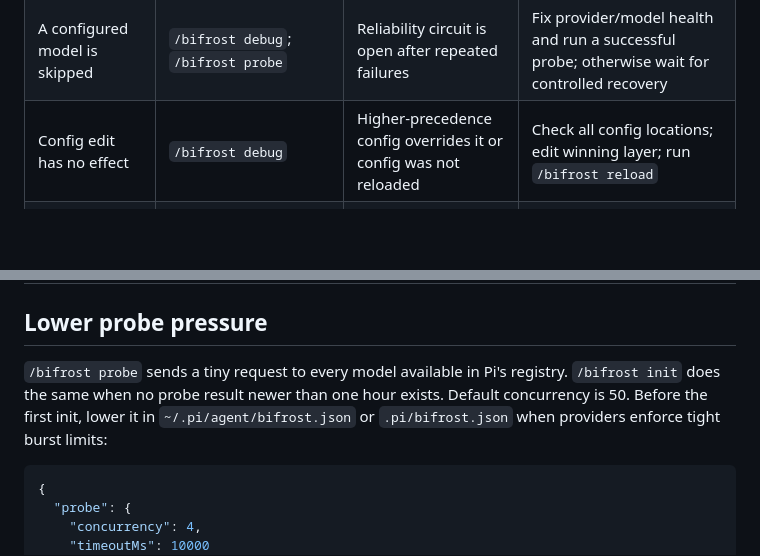
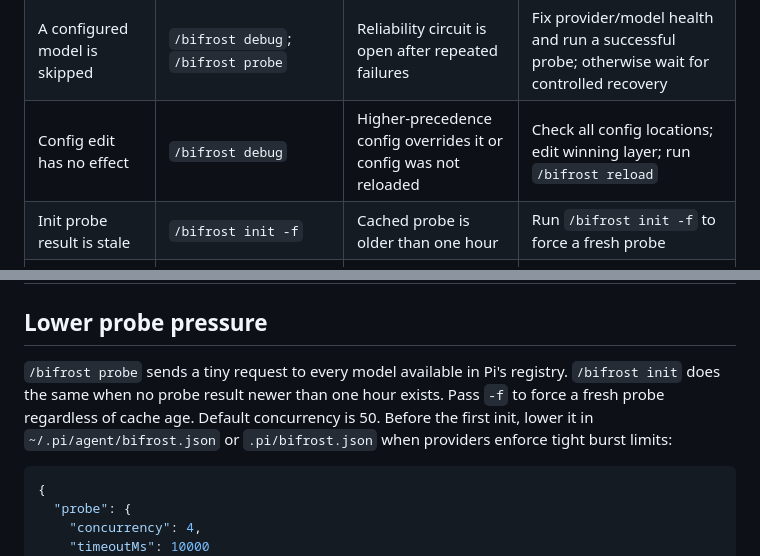
Before and after one commit to iamaamir/pi-bifrost, a Markdown page: docs/guide/troubleshooting.md, 2 parts joined by grey strips. GitHub-like rendering; blank space fills up the shorter version.

Commit message:
docs: document /bifrost init -f force-probe flag

````diff
--- a/docs/guide/troubleshooting.md
+++ b/docs/guide/troubleshooting.md
@@ -21,13 +21,14 @@ It shows effective routing and reliability state after configuration layers merg
 | Wrong exact model is selected | `/bifrost preview <prompt>`; `/bifrost debug` | Broad substring pattern, tier strategy, candidate order, or health exclusion | Use exact `provider/id`; inspect strategy and candidate list; probe unhealthy model |
 | A configured model is skipped | `/bifrost debug`; `/bifrost probe` | Reliability circuit is open after repeated failures | Fix provider/model health and run a successful probe; otherwise wait for controlled recovery |
 | Config edit has no effect | `/bifrost debug` | Higher-precedence config overrides it or config was not reloaded | Check all config locations; edit winning layer; run `/bifrost reload` |
+| Init probe result is stale | `/bifrost init -f` | Cached probe is older than one hour | Run `/bifrost init -f` to force a fresh probe |
 | Prompt classifier fails | `/bifrost classifier test`; `/bifrost classifier status` | Missing model, provider error, invalid response, or fallback configuration | Select a working classifier model or disable classifier for rules/default-only routing |
 | TypeSafe/Jev is unavailable | `/bifrost classifier status` | Missing TypeSafe credential, timeout, rate limit, or open classifier circuit | Configure credential; test backend; inspect safe status; use prompt/regex fallback |
 | Tier prefix reaches model unchanged | `/bifrost debug` | Session is pinned, prefix is unknown, or tier key is unsupported syntax | Unpin; use a configured lowercase alphabetic single-word tier followed by whitespace |
 
 ## Lower probe pressure
 
-`/bifrost probe` sends a tiny request to every model available in Pi's registry. `/bifrost init` does the same when no probe result newer than one hour exists. Default concurrency is 50. Before the first init, lower it in `~/.pi/agent/bifrost.json` or `.pi/bifrost.json` when providers enforce tight burst limits:
+`/bifrost probe` sends a tiny request to every model available in Pi's registry. `/bifrost init` does the same when no probe result newer than one hour exists. Pass `-f` to force a fresh probe regardless of cache age. Default concurrency is 50. Before the first init, lower it in `~/.pi/agent/bifrost.json` or `.pi/bifrost.json` when providers enforce tight burst limits:
 
 ```json
 {
````
Also changed, not shown: docs/guide/commands.md (+1 -1 lines), docs/guide/getting-started.md (+1 -1 lines).
